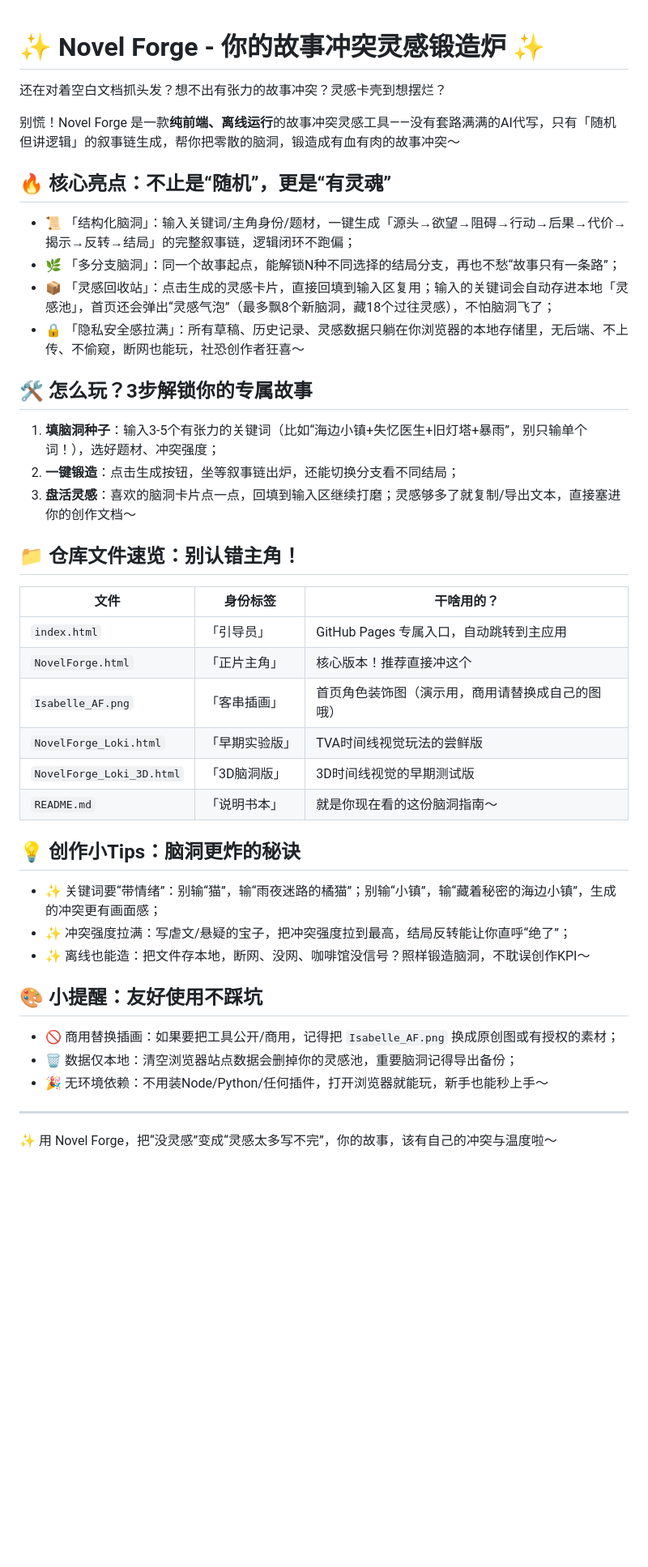
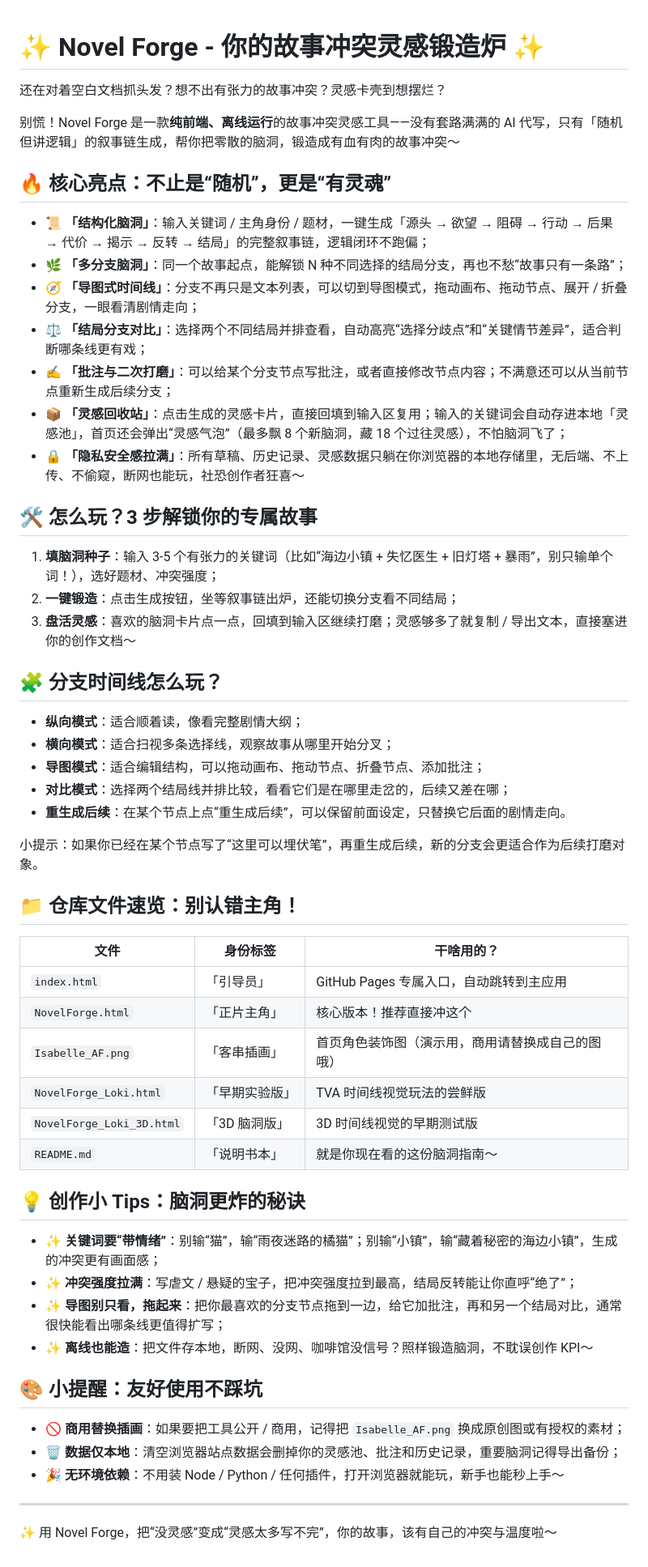
Before and after one commit to Conflux-336/Project_catalyst, a Markdown page: README.md, the part around the change. Shown at 81% size. GitHub-like rendering; blank space fills up the shorter version.

```diff
--- a/README.md
+++ b/README.md
@@ -1,38 +1,59 @@
 # ✨ Novel Forge - 你的故事冲突灵感锻造炉 ✨
+
 还在对着空白文档抓头发？想不出有张力的故事冲突？灵感卡壳到想摆烂？
 
-别慌！Novel Forge 是一款**纯前端、离线运行**的故事冲突灵感工具——没有套路满满的AI代写，只有「随机但讲逻辑」的叙事链生成，帮你把零散的脑洞，锻造成有血有肉的故事冲突～
+别慌！Novel Forge 是一款**纯前端、离线运行**的故事冲突灵感工具——没有套路满满的 AI 代写，只有「随机但讲逻辑」的叙事链生成，帮你把零散的脑洞，锻造成有血有肉的故事冲突～
 
 ## 🔥 核心亮点：不止是“随机”，更是“有灵魂”
-- 📜 「结构化脑洞」：输入关键词/主角身份/题材，一键生成「源头→欲望→阻碍→行动→后果→代价→揭示→反转→结局」的完整叙事链，逻辑闭环不跑偏；
-- 🌿 「多分支脑洞」：同一个故事起点，能解锁N种不同选择的结局分支，再也不愁“故事只有一条路”；
-- 📦 「灵感回收站」：点击生成的灵感卡片，直接回填到输入区复用；输入的关键词会自动存进本地「灵感池」，首页还会弹出“灵感气泡”（最多飘8个新脑洞，藏18个过往灵感），不怕脑洞飞了；
-- 🔒 「隐私安全感拉满」：所有草稿、历史记录、灵感数据只躺在你浏览器的本地存储里，无后端、不上传、不偷窥，断网也能玩，社恐创作者狂喜～
 
-## 🛠️ 怎么玩？3步解锁你的专属故事
-1. **填脑洞种子**：输入3-5个有张力的关键词（比如“海边小镇+失忆医生+旧灯塔+暴雨”，别只输单个词！），选好题材、冲突强度；
+- 📜 **「结构化脑洞」**：输入关键词 / 主角身份 / 题材，一键生成「源头 → 欲望 → 阻碍 → 行动 → 后果 → 代价 → 揭示 → 反转 → 结局」的完整叙事链，逻辑闭环不跑偏；
+- 🌿 **「多分支脑洞」**：同一个故事起点，能解锁 N 种不同选择的结局分支，再也不愁“故事只有一条路”；
+- 🧭 **「导图式时间线」**：分支不再只是文本列表，可以切到导图模式，拖动画布、拖动节点、展开 / 折叠分支，一眼看清剧情走向；
+- ⚖️ **「结局分支对比」**：选择两个不同结局并排查看，自动高亮“选择分歧点”和“关键情节差异”，适合判断哪条线更有戏；
+- ✍️ **「批注与二次打磨」**：可以给某个分支节点写批注，或者直接修改节点内容；不满意还可以从当前节点重新生成后续分支；
+- 📦 **「灵感回收站」**：点击生成的灵感卡片，直接回填到输入区复用；输入的关键词会自动存进本地「灵感池」，首页还会弹出“灵感气泡”（最多飘 8 个新脑洞，藏 18 个过往灵感），不怕脑洞飞了；
+- 🔒 **「隐私安全感拉满」**：所有草稿、历史记录、灵感数据只躺在你浏览器的本地存储里，无后端、不上传、不偷窥，断网也能玩，社恐创作者狂喜～
+
+## 🛠️ 怎么玩？3 步解锁你的专属故事
+
+1. **填脑洞种子**：输入 3-5 个有张力的关键词（比如“海边小镇 + 失忆医生 + 旧灯塔 + 暴雨”，别只输单个词！），选好题材、冲突强度；
 2. **一键锻造**：点击生成按钮，坐等叙事链出炉，还能切换分支看不同结局；
-3. **盘活灵感**：喜欢的脑洞卡片点一点，回填到输入区继续打磨；灵感够多了就复制/导出文本，直接塞进你的创作文档～
+3. **盘活灵感**：喜欢的脑洞卡片点一点，回填到输入区继续打磨；灵感够多了就复制 / 导出文本，直接塞进你的创作文档～
+
+## 🧩 分支时间线怎么玩？
+
+- **纵向模式**：适合顺着读，像看完整剧情大纲；
+- **横向模式**：适合扫视多条选择线，观察故事从哪里开始分叉；
+- **导图模式**：适合编辑结构，可以拖动画布、拖动节点、折叠节点、添加批注；
+- **对比模式**：选择两个结局线并排比较，看看它们是在哪里走岔的，后续又差在哪；
+- **重生成后续**：在某个节点上点“重生成后续”，可以保留前面设定，只替换它后面的剧情走向。
+
+小提示：如果你已经在某个节点写了“这里可以埋伏笔”，再重生成后续，新的分支会更适合作为后续打磨对象。
 
 ## 📁 仓库文件速览：别认错主角！
+
 | 文件 | 身份标签 | 干啥用的？ |
 |------|----------|------------|
 | `index.html` | 「引导员」 | GitHub Pages 专属入口，自动跳转到主应用 |
 | `NovelForge.html` | 「正片主角」 | 核心版本！推荐直接冲这个 |
 | `Isabelle_AF.png` | 「客串插画」 | 首页角色装饰图（演示用，商用请替换成自己的图哦） |
-| `NovelForge_Loki.html` | 「早期实验版」 | TVA时间线视觉玩法的尝鲜版 |
-| `NovelForge_Loki_3D.html` | 「3D脑洞版」 | 3D时间线视觉的早期测试版 |
+| `NovelForge_Loki.html` | 「早期实验版」 | TVA 时间线视觉玩法的尝鲜版 |
+| `NovelForge_Loki_3D.html` | 「3D 脑洞版」 | 3D 时间线视觉的早期测试版 |
 | `README.md` | 「说明书本」 | 就是你现在看的这份脑洞指南～ |
 
-## 💡 创作小Tips：脑洞更炸的秘诀
-- ✨ 关键词要“带情绪”：别输“猫”，输“雨夜迷路的橘猫”；别输“小镇”，输“藏着秘密的海边小镇”，生成的冲突更有画面感；
-- ✨ 冲突强度拉满：写虐文/悬疑的宝子，把冲突强度拉到最高，结局反转能让你直呼“绝了”；
-- ✨ 离线也能造：把文件存本地，断网、没网、咖啡馆没信号？照样锻造脑洞，不耽误创作KPI～
+## 💡 创作小 Tips：脑洞更炸的秘诀
+
+- ✨ **关键词要“带情绪”**：别输“猫”，输“雨夜迷路的橘猫”；别输“小镇”，输“藏着秘密的海边小镇”，生成的冲突更有画面感；
+- ✨ **冲突强度拉满**：写虐文 / 悬疑的宝子，把冲突强度拉到最高，结局反转能让你直呼“绝了”；
+- ✨ **导图别只看，拖起来**：把你最喜欢的分支节点拖到一边，给它加批注，再和另一个结局对比，通常很快能看出哪条线更值得扩写；
+- ✨ **离线也能造**：把文件存本地，断网、没网、咖啡馆没信号？照样锻造脑洞，不耽误创作 KPI～
 
 ## 🎨 小提醒：友好使用不踩坑
-- 🚫 商用替换插画：如果要把工具公开/商用，记得把 `Isabelle_AF.png` 换成原创图或有授权的素材；
-- 🗑️ 数据仅本地：清空浏览器站点数据会删掉你的灵感池，重要脑洞记得导出备份；
-- 🎉 无环境依赖：不用装Node/Python/任何插件，打开浏览器就能玩，新手也能秒上手～
+
+- 🚫 **商用替换插画**：如果要把工具公开 / 商用，记得把 `Isabelle_AF.png` 换成原创图或有授权的素材；
+- 🗑️ **数据仅本地**：清空浏览器站点数据会删掉你的灵感池、批注和历史记录，重要脑洞记得导出备份；
+- 🎉 **无环境依赖**：不用装 Node / Python / 任何插件，打开浏览器就能玩，新手也能秒上手～
 
 ---
+
 ✨ 用 Novel Forge，把“没灵感”变成“灵感太多写不完”，你的故事，该有自己的冲突与温度啦～
```
